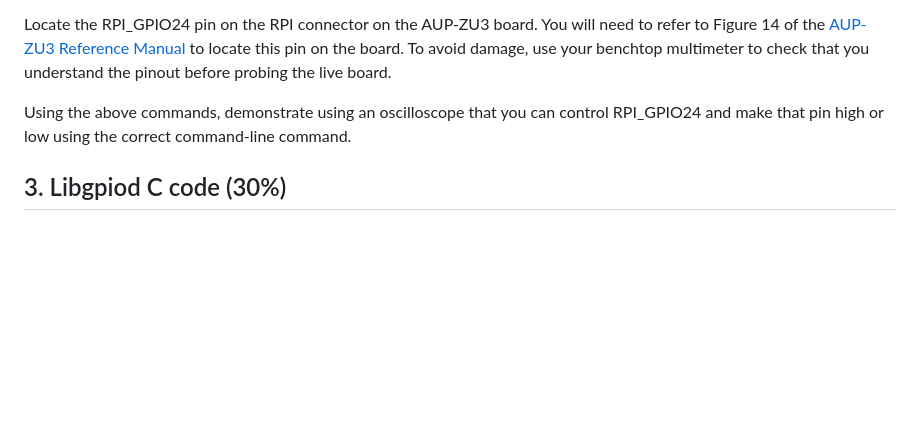
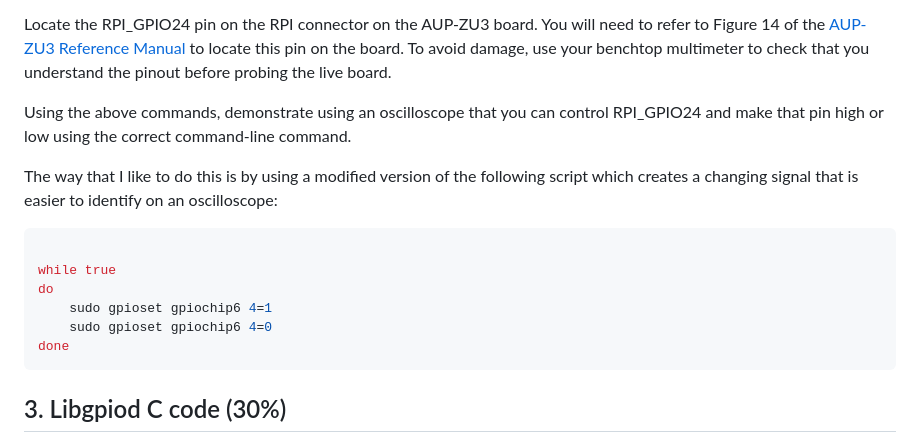
Before and after one commit to phwl/elec3607-lab, a Markdown page: labs/lab2-gpio/README.md, the part around the change. Rendered like a GitHub page; blank space fills up the shorter version.

Commit message:
update lab2

````diff
--- a/labs/lab2-gpio/README.md
+++ b/labs/lab2-gpio/README.md
@@ -94,6 +94,16 @@ You will need to refer to Figure 14 of the [AUP-ZU3 Reference Manual](doc/ZU3_RM
 
 Using the above commands, demonstrate using an oscilloscope that you can control RPI_GPIO24 and make that pin high or low using the correct command-line command.
 
+The way that I like to do this is by using a modified version of the following script which creates a changing signal that is easier to identify on an oscilloscope:
+```bash
+
+while true
+do
+    sudo gpioset gpiochip6 4=1
+    sudo gpioset gpiochip6 4=0
+done
+```
+
 ## 3. Libgpiod C code (30%)
 
 The code in ```lab1-gpio/lab1-gpio/lab1/libgpiod_blink.c``` is a skeleton code
````
